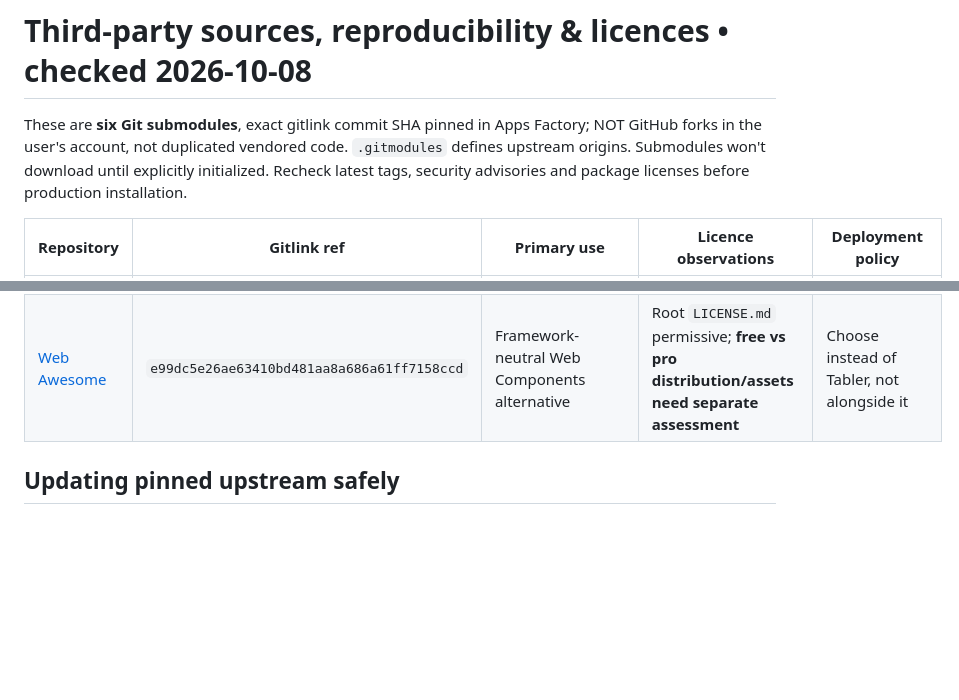
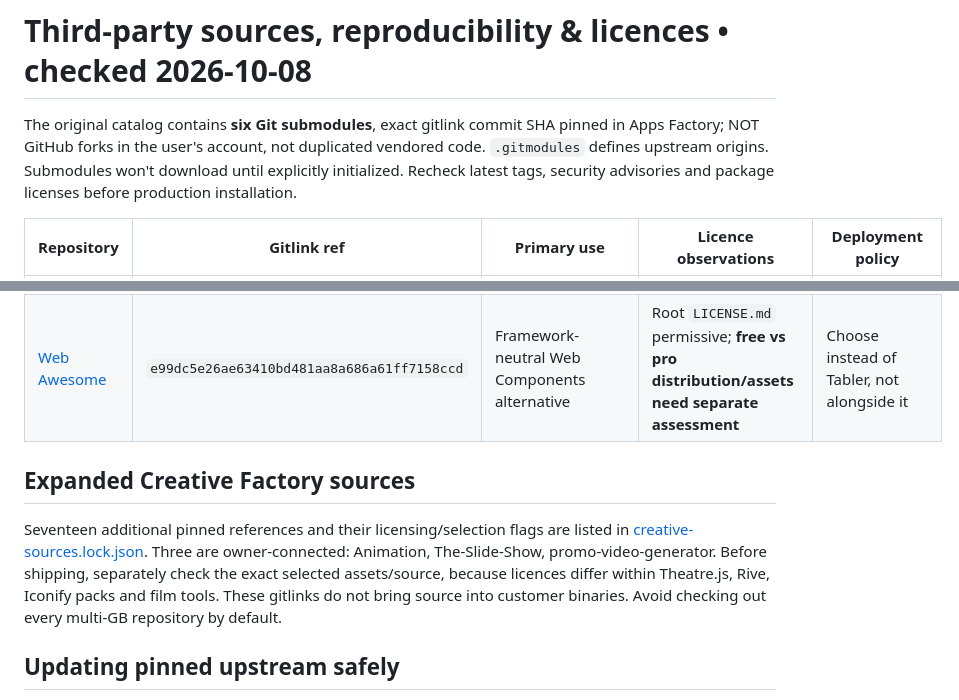
Before and after one commit to coolman1984/Apps-Factory, a Markdown page: design-factory/UPSTREAMS.md, 2 parts joined by grey strips. Drawn GitHub-style; blank space fills up the shorter version.

Commit message:
docs(creative): integrate motion/layers pipeline into design-factory/UPSTREAMS.md

```diff
--- a/design-factory/UPSTREAMS.md
+++ b/design-factory/UPSTREAMS.md
@@ -1,6 +1,6 @@
 # Third-party sources, reproducibility & licences • checked 2026-10-08
 
-These are **six Git submodules**, exact gitlink commit SHA pinned in Apps Factory; NOT GitHub forks in the user's account, not duplicated vendored code. `.gitmodules` defines upstream origins. Submodules won't download until explicitly initialized. Recheck latest tags, security advisories and package licenses before production installation.
+The original catalog contains **six Git submodules**, exact gitlink commit SHA pinned in Apps Factory; NOT GitHub forks in the user's account, not duplicated vendored code. `.gitmodules` defines upstream origins. Submodules won't download until explicitly initialized. Recheck latest tags, security advisories and package licenses before production installation.
 
 | Repository | Gitlink ref | Primary use | Licence observations | Deployment policy |
 |---|---|---|---|---|
@@ -10,6 +10,9 @@ These are **six Git submodules**, exact gitlink commit SHA pinned in Apps Factor
 | [Vercel Agent Skills](https://github.com/vercel-labs/agent-skills) | `063bee94c3f4df8453406c830b0a7df0f2860278` | `skills/web-design-guidelines` and React guidance when appropriate | No blanket root LICENSE confirmed in snapshot; verify per subfolder and referenced sources before copying | Link/reference only unless licence confirmed |
 | [shadcn/ui](https://github.com/shadcn-ui/ui) | `0132174664c07d41262fb51012d0cc782e458e6c` | React route, separate from HTML kit | Root `LICENSE.md` MIT; individual dependencies/assets need checking | ONLY if app already React |
 | [Web Awesome](https://github.com/shoelace-style/webawesome) | `e99dc5e26ae63410bd481aa8a686a61ff7158ccd` | Framework-neutral Web Components alternative | Root `LICENSE.md` permissive; **free vs pro distribution/assets need separate assessment** | Choose instead of Tabler, not alongside it |
+
+## Expanded Creative Factory sources
+Seventeen additional pinned references and their licensing/selection flags are listed in [creative-sources.lock.json](creative-sources.lock.json). Three are owner-connected: Animation, The-Slide-Show, promo-video-generator. Before shipping, separately check the exact selected assets/source, because licences differ within Theatre.js, Rive, Iconify packs and film tools. These gitlinks do not bring source into customer binaries. Avoid checking out every multi-GB repository by default.
 
 ## Updating pinned upstream safely
 1. Read release notes, dependency changes, licence updates, security issues and browser/framework compatibility.
```
